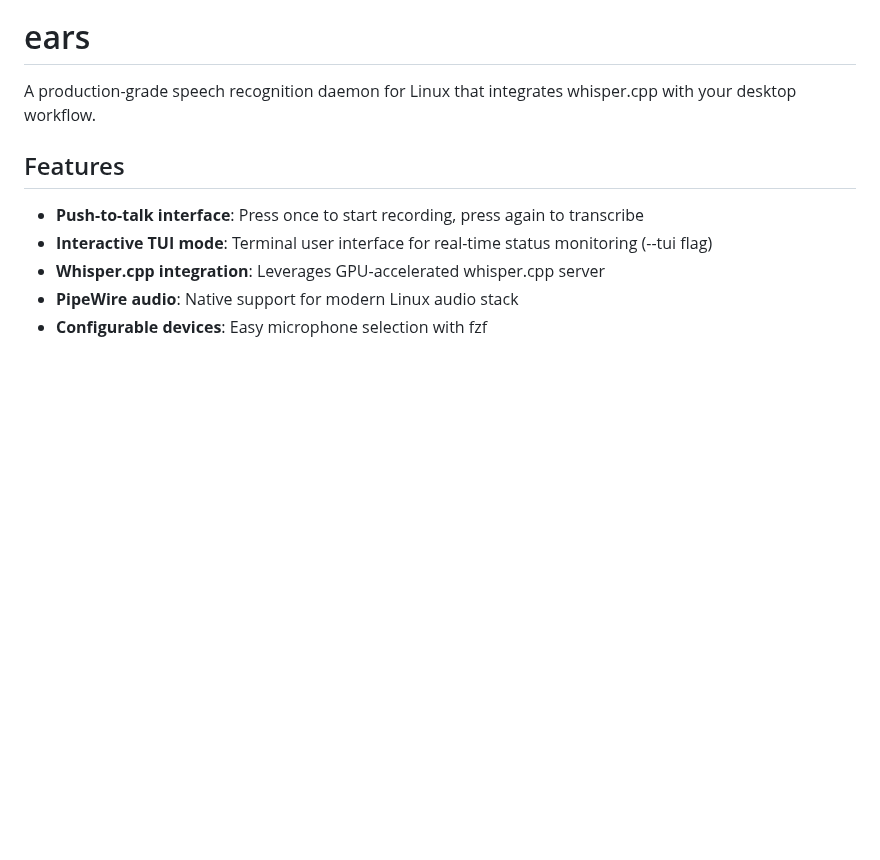
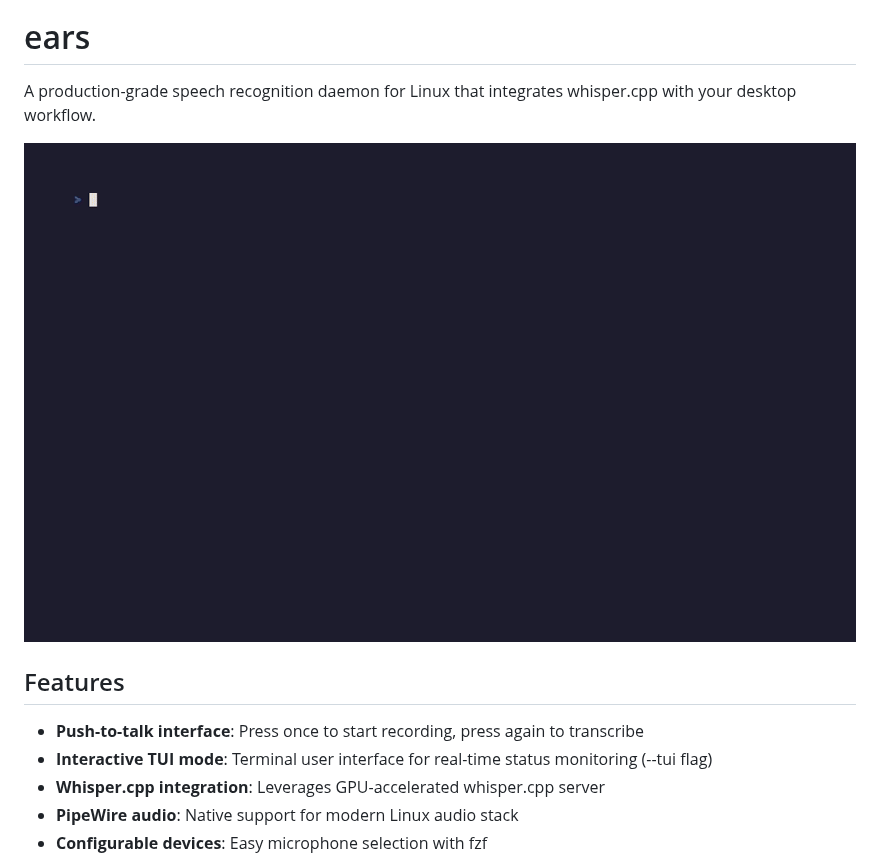
Before and after one commit to heiervang-technologies/ears, a Markdown page: README.md, the part around the change. Rendered like a GitHub page; pictures changed too: demo.gif (added); blank space fills up the shorter version.

Commit message:
feat: add VHS demo showcasing the TUI
Co-Authored-By: Claude Opus 4.5 <noreply@anthropic.com>

```diff
--- a/README.md
+++ b/README.md
@@ -1,6 +1,8 @@
 # ears
 
 A production-grade speech recognition daemon for Linux that integrates whisper.cpp with your desktop workflow.
+
+![ears TUI demo](demo.gif)
 
 ## Features
 
```
Also changed, not shown: 1 other file.
